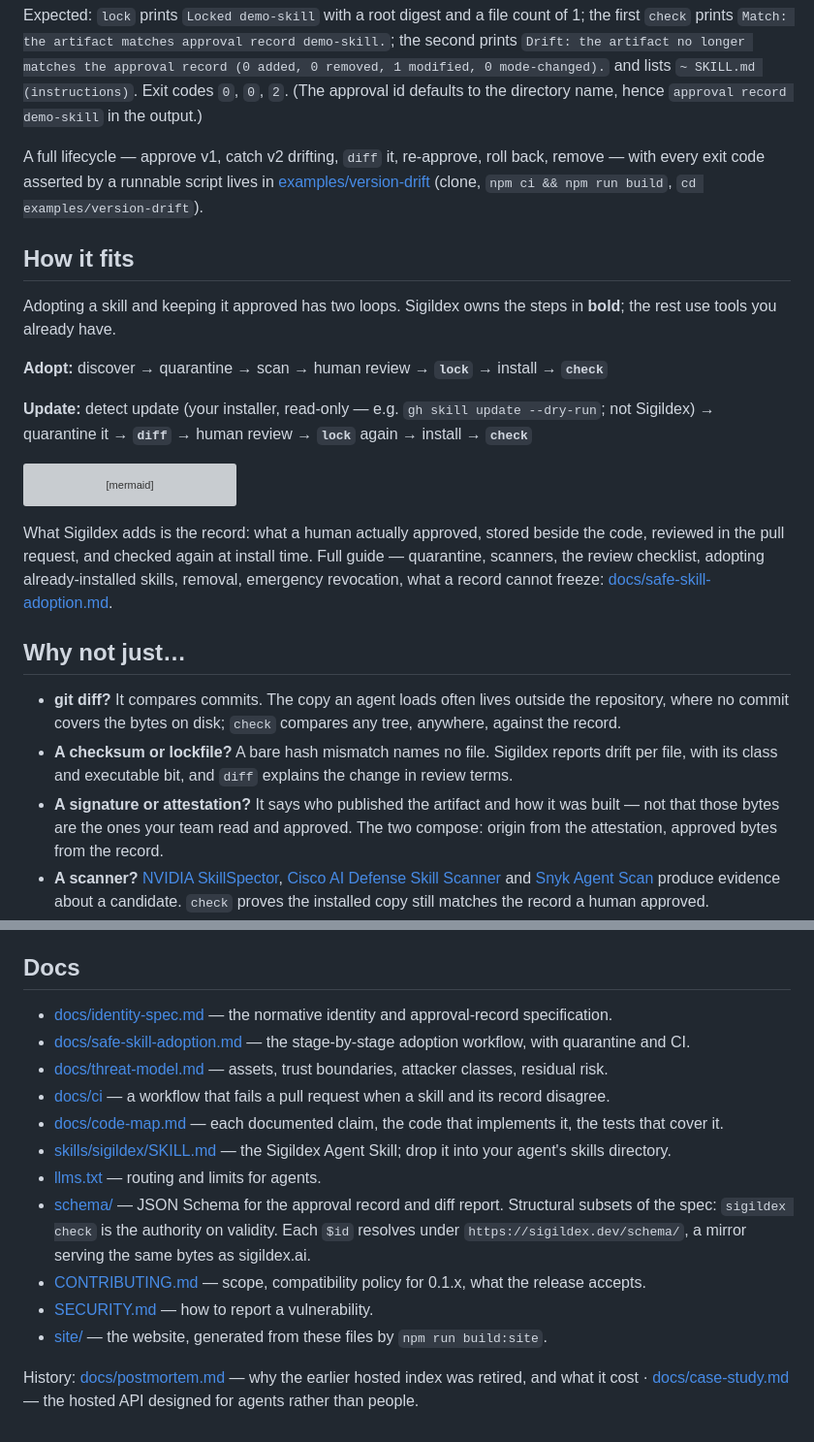
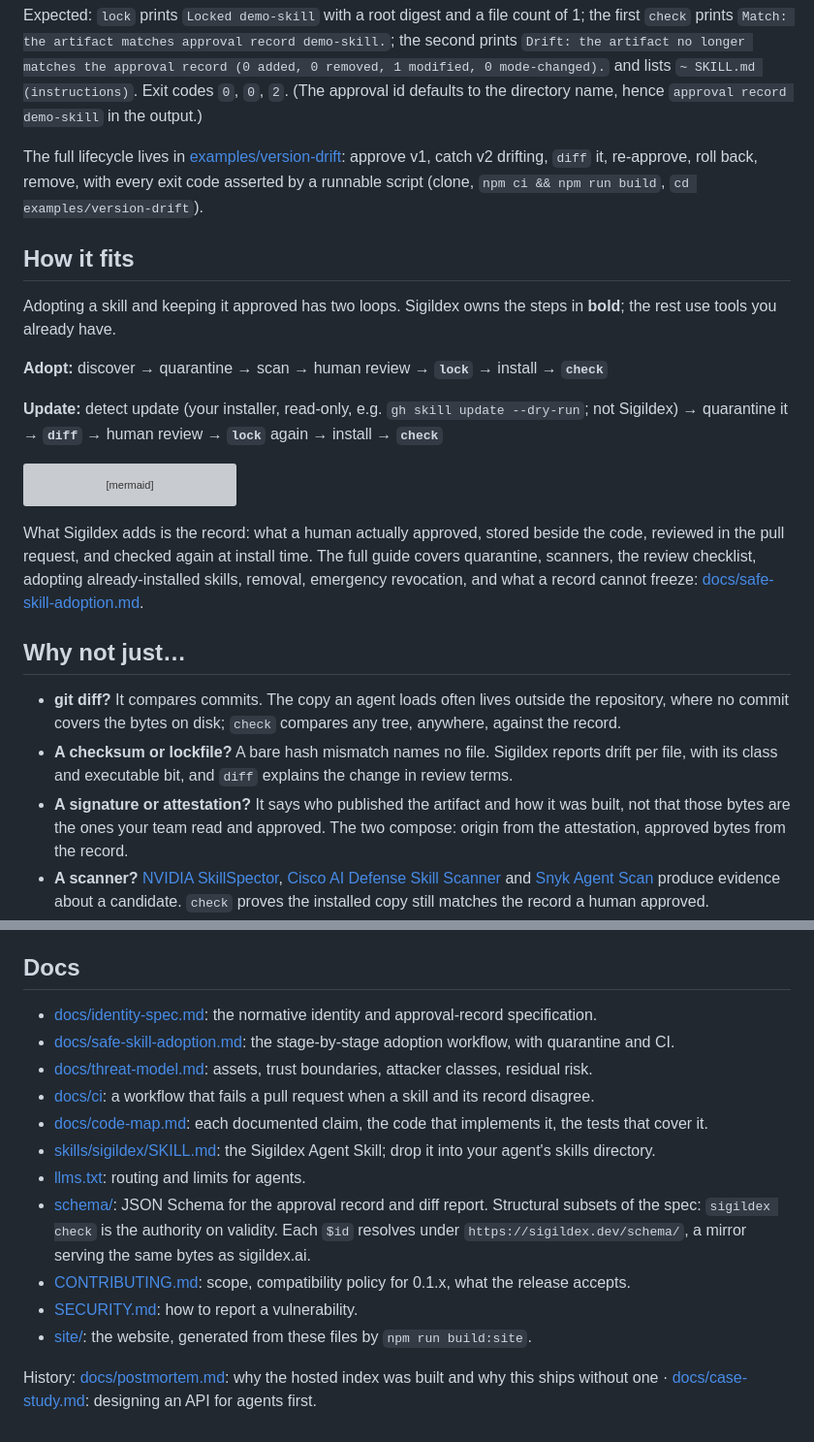
Before and after one commit to sigildex/sigildex, a Markdown page: README.md, 2 parts joined by grey strips. Shown at 97% size. GitHub-like rendering; grey boxes are pictures that could not be loaded.

Commit message:
docs(readme): plainer punctuation; history line matches the new essay titles
No command, flag, path, exit code, URL, or claim changed.

````diff
--- a/README.md
+++ b/README.md
@@ -71,10 +71,10 @@ approval record (0 added, 0 removed, 1 modified, 0 mode-changed).` and lists
 `~ SKILL.md (instructions)`. Exit codes `0`, `0`, `2`. (The approval id defaults
 to the directory name, hence `approval record demo-skill` in the output.)
 
-A full lifecycle — approve v1, catch v2 drifting, `diff` it, re-approve, roll
-back, remove — with every exit code asserted by a runnable script lives in
-[examples/version-drift](examples/version-drift) (clone, `npm ci && npm run
-build`, `cd examples/version-drift`).
+The full lifecycle lives in [examples/version-drift](examples/version-drift):
+approve v1, catch v2 drifting, `diff` it, re-approve, roll back, remove, with
+every exit code asserted by a runnable script (clone, `npm ci && npm run build`,
+`cd examples/version-drift`).
 
 ## How it fits
 
@@ -83,7 +83,7 @@ in **bold**; the rest use tools you already have.
 
 **Adopt:** discover → quarantine → scan → human review → **`lock`** → install → **`check`**
 
-**Update:** detect update (your installer, read-only — e.g. `gh skill update --dry-run`; not Sigildex) → quarantine it → **`diff`** → human review → **`lock`** again → install → **`check`**
+**Update:** detect update (your installer, read-only, e.g. `gh skill update --dry-run`; not Sigildex) → quarantine it → **`diff`** → human review → **`lock`** again → install → **`check`**
 
 ```mermaid
 flowchart LR
@@ -102,10 +102,10 @@ flowchart LR
 ```
 
 What Sigildex adds is the record: what a human actually approved, stored beside
-the code, reviewed in the pull request, and checked again at install time. Full
-guide — quarantine, scanners, the review checklist, adopting already-installed
-skills, removal, emergency revocation, what a record cannot freeze:
-[docs/safe-skill-adoption.md](docs/safe-skill-adoption.md).
+the code, reviewed in the pull request, and checked again at install time. The
+full guide covers quarantine, scanners, the review checklist, adopting
+already-installed skills, removal, emergency revocation, and what a record cannot
+freeze: [docs/safe-skill-adoption.md](docs/safe-skill-adoption.md).
 
 ## Why not just…
 
@@ -116,7 +116,7 @@ skills, removal, emergency revocation, what a record cannot freeze:
   reports drift per file, with its class and executable bit, and `diff`
   explains the change in review terms.
 - **A signature or attestation?** It says who published the artifact and how
-  it was built — not that those bytes are the ones your team read and
+  it was built, not that those bytes are the ones your team read and
   approved. The two compose: origin from the attestation, approved bytes from
   the record.
 - **A scanner?** [NVIDIA SkillSpector](https://github.com/NVIDIA/SkillSpector),
@@ -162,16 +162,16 @@ Assets, attacker classes, and what is out of scope:
 
 ## Docs
 
-- [docs/identity-spec.md](docs/identity-spec.md) — the normative identity and approval-record specification.
-- [docs/safe-skill-adoption.md](docs/safe-skill-adoption.md) — the stage-by-stage adoption workflow, with quarantine and CI.
-- [docs/threat-model.md](docs/threat-model.md) — assets, trust boundaries, attacker classes, residual risk.
-- [docs/ci](docs/ci) — a workflow that fails a pull request when a skill and its record disagree.
-- [docs/code-map.md](docs/code-map.md) — each documented claim, the code that implements it, the tests that cover it.
-- [skills/sigildex/SKILL.md](skills/sigildex/SKILL.md) — the Sigildex Agent Skill; drop it into your agent's skills directory.
-- [llms.txt](llms.txt) — routing and limits for agents.
-- [schema/](schema) — JSON Schema for the approval record and diff report. Structural subsets of the spec: `sigildex check` is the authority on validity. Each `$id` resolves under `https://sigildex.dev/schema/`, a mirror serving the same bytes as sigildex.ai.
-- [CONTRIBUTING.md](CONTRIBUTING.md) — scope, compatibility policy for 0.1.x, what the release accepts.
-- [SECURITY.md](SECURITY.md) — how to report a vulnerability.
-- [site/](site) — the website, generated from these files by `npm run build:site`.
+- [docs/identity-spec.md](docs/identity-spec.md): the normative identity and approval-record specification.
+- [docs/safe-skill-adoption.md](docs/safe-skill-adoption.md): the stage-by-stage adoption workflow, with quarantine and CI.
+- [docs/threat-model.md](docs/threat-model.md): assets, trust boundaries, attacker classes, residual risk.
+- [docs/ci](docs/ci): a workflow that fails a pull request when a skill and its record disagree.
+- [docs/code-map.md](docs/code-map.md): each documented claim, the code that implements it, the tests that cover it.
+- [skills/sigildex/SKILL.md](skills/sigildex/SKILL.md): the Sigildex Agent Skill; drop it into your agent's skills directory.
+- [llms.txt](llms.txt): routing and limits for agents.
+- [schema/](schema): JSON Schema for the approval record and diff report. Structural subsets of the spec: `sigildex check` is the authority on validity. Each `$id` resolves under `https://sigildex.dev/schema/`, a mirror serving the same bytes as sigildex.ai.
+- [CONTRIBUTING.md](CONTRIBUTING.md): scope, compatibility policy for 0.1.x, what the release accepts.
+- [SECURITY.md](SECURITY.md): how to report a vulnerability.
+- [site/](site): the website, generated from these files by `npm run build:site`.
 
-History: [docs/postmortem.md](docs/postmortem.md) — why the earlier hosted index was retired, and what it cost · [docs/case-study.md](docs/case-study.md) — the hosted API designed for agents rather than people.
+History: [docs/postmortem.md](docs/postmortem.md): why the hosted index was built and why this ships without one · [docs/case-study.md](docs/case-study.md): designing an API for agents first.
````
Also changed, not shown: other parts of README.md (+8 -8 lines).
